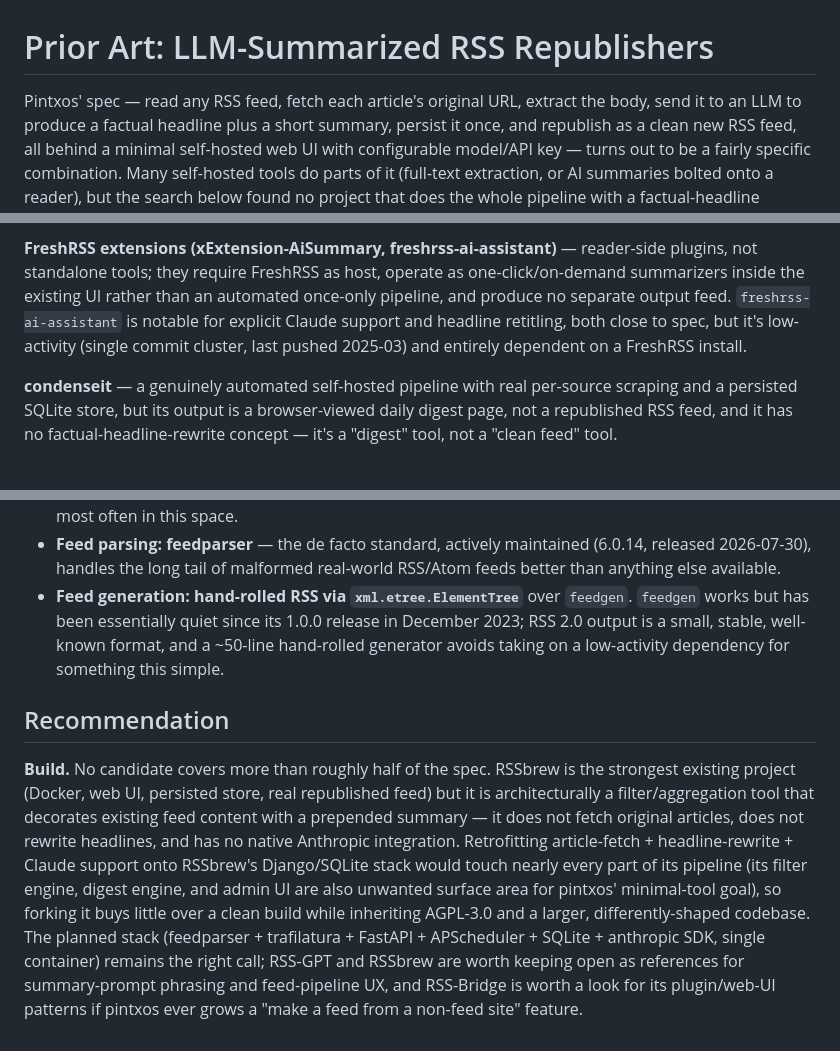
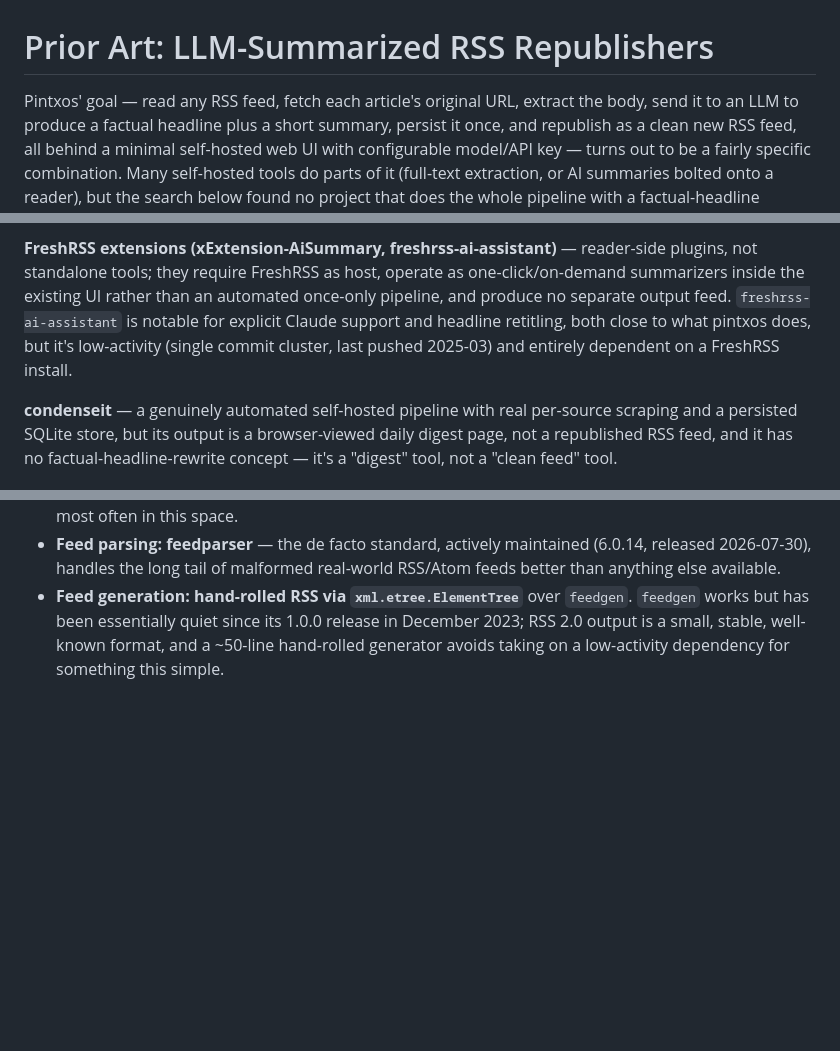
Before and after one commit to janw76/pintxos, a Markdown page: docs/prior-art.md, 3 parts joined by grey strips. GitHub-like rendering; blank space fills up the shorter version.

Commit message:
docs: trim prior-art survey to the survey itself
Drops the internal build/adopt/fork recommendation and spec wording; the
candidate table, matrix, verdicts and library picks stay.

Co-Authored-By: Claude Fable 5.1 <noreply@anthropic.com>
Claude-Session: https://claude.ai/code/session_0182LSYp8Pd8djUdrRiYWjR5

```diff
--- a/docs/prior-art.md
+++ b/docs/prior-art.md
@@ -1,6 +1,6 @@
 # Prior Art: LLM-Summarized RSS Republishers
 
-Pintxos' spec — read any RSS feed, fetch each article's original URL, extract
+Pintxos' goal — read any RSS feed, fetch each article's original URL, extract
 the body, send it to an LLM to produce a factual headline plus a short
 summary, persist it once, and republish as a clean new RSS feed, all behind a
 minimal self-hosted web UI with configurable model/API key — turns out to be
@@ -64,7 +64,7 @@ reader-side plugins, not standalone tools; they require FreshRSS as host,
 operate as one-click/on-demand summarizers inside the existing UI rather
 than an automated once-only pipeline, and produce no separate output feed.
 `freshrss-ai-assistant` is notable for explicit Claude support and headline
-retitling, both close to spec, but it's low-activity (single commit cluster,
+retitling, both close to what pintxos does, but it's low-activity (single commit cluster,
 last pushed 2025-03) and entirely dependent on a FreshRSS install.
 
 **condenseit** — a genuinely automated self-hosted pipeline with real
@@ -109,22 +109,3 @@ tool.
   release in December 2023; RSS 2.0 output is a small, stable, well-known
   format, and a ~50-line hand-rolled generator avoids taking on a
   low-activity dependency for something this simple.
-
-## Recommendation
-
-**Build.** No candidate covers more than roughly half of the spec.
-RSSbrew is the strongest existing project (Docker, web UI, persisted store,
-real republished feed) but it is architecturally a filter/aggregation tool
-that decorates existing feed content with a prepended summary — it does not
-fetch original articles, does not rewrite headlines, and has no native
-Anthropic integration. Retrofitting article-fetch + headline-rewrite +
-Claude support onto RSSbrew's Django/SQLite stack would touch nearly every
-part of its pipeline (its filter engine, digest engine, and admin UI are
-also unwanted surface area for pintxos' minimal-tool goal), so forking it
-buys little over a clean build while inheriting AGPL-3.0 and a larger,
-differently-shaped codebase. The planned stack (feedparser + trafilatura +
-FastAPI + APScheduler + SQLite + anthropic SDK, single container) remains
-the right call; RSS-GPT and RSSbrew are worth keeping open as references for
-summary-prompt phrasing and feed-pipeline UX, and RSS-Bridge is worth a look
-for its plugin/web-UI patterns if pintxos ever grows a "make a feed from a
-non-feed site" feature.
```
